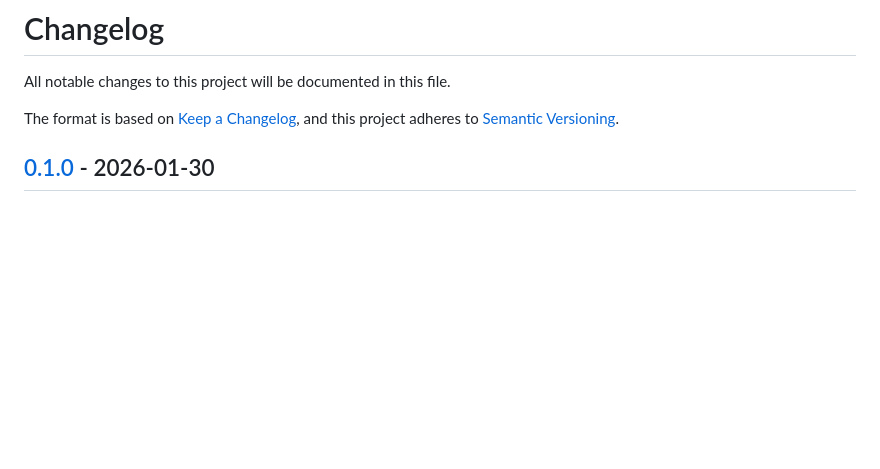
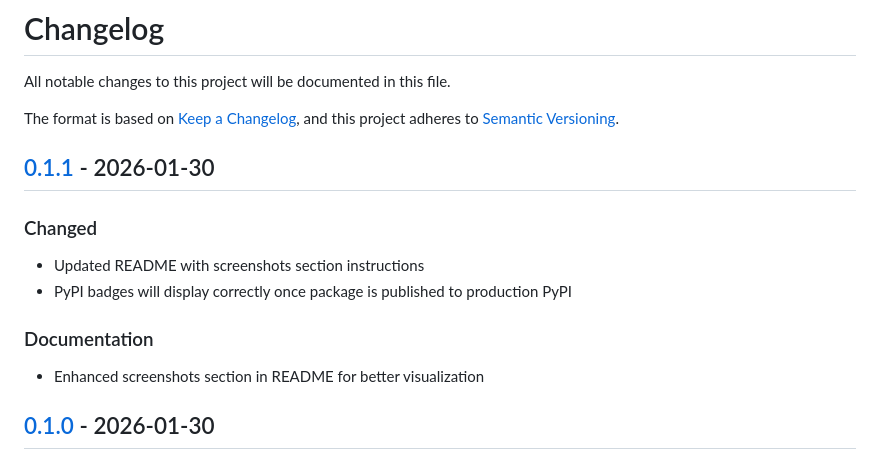
Before and after one commit to markcerv/django-about, a Markdown page: CHANGELOG.md, the part around the change printed below. Drawn GitHub-style; blank space fills up the shorter version.

```diff
--- a/CHANGELOG.md
+++ b/CHANGELOG.md
@@ -4,6 +4,15 @@ All notable changes to this project will be documented in this file.
 
 The format is based on [Keep a Changelog](https://keepachangelog.com/en/1.0.0/),
 and this project adheres to [Semantic Versioning](https://semver.org/spec/v2.0.0.html).
+
+## [0.1.1] - 2026-01-30
+
+### Changed
+- Updated README with screenshots section instructions
+- PyPI badges will display correctly once package is published to production PyPI
+
+### Documentation
+- Enhanced screenshots section in README for better visualization
 
 ## [0.1.0] - 2026-01-30
 
```
Also changed, not shown: other parts of CHANGELOG.md (+1 -0 lines), README.md (+30 -5 lines), screenshots/admin-about-custom-section-example.png (added), screenshots/admin-about-settings-customization.png (added), screenshots/admin-about-third-party-apps.png (added), screenshots/admin-about-third-party-integrations.png (added), screenshots/main-admin-view.png (added), screenshots/top-of-admin-about-page.png (added), 3 other files.
